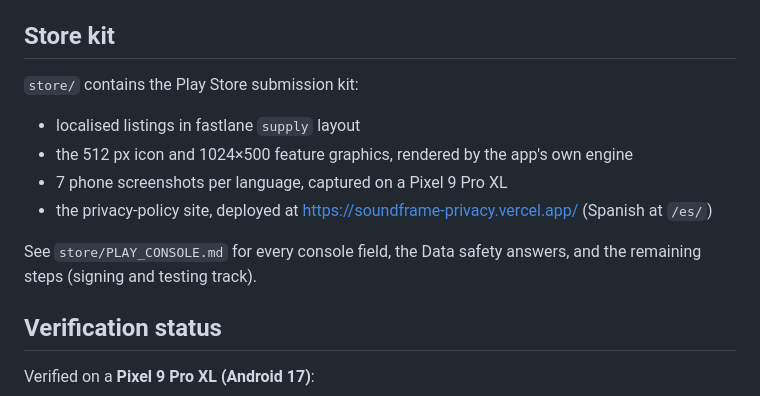
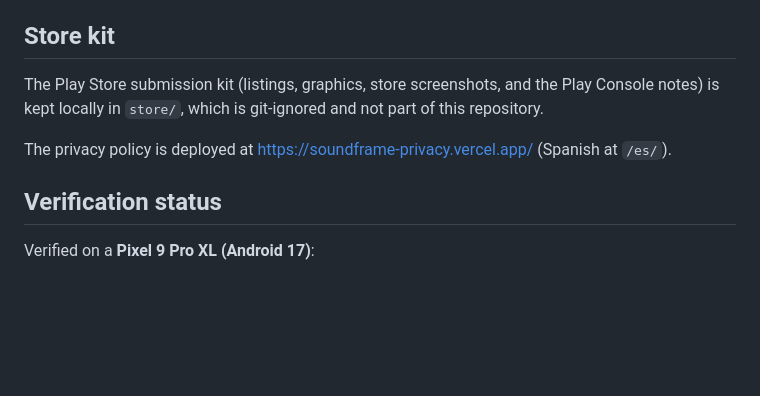
Before and after one commit to mutiss/Soundframe, a Markdown page: README.md, the part around the change. Rendered like a GitHub page; blank space fills up the shorter version.

Commit message:
no message

```diff
--- a/README.md
+++ b/README.md
@@ -218,13 +218,9 @@ All UI text lives in string resources, with English as the default (`values/`) a
 
 ## Store kit
 
-`store/` contains the Play Store submission kit:
-- localised listings in fastlane `supply` layout
-- the 512 px icon and 1024×500 feature graphics, rendered by the app's own engine
-- 7 phone screenshots per language, captured on a Pixel 9 Pro XL
-- the privacy-policy site, deployed at https://soundframe-privacy.vercel.app/ (Spanish at `/es/`)
+The Play Store submission kit (listings, graphics, store screenshots, and the Play Console notes) is kept locally in `store/`, which is git-ignored and not part of this repository.
 
-See `store/PLAY_CONSOLE.md` for every console field, the Data safety answers, and the remaining steps (signing and testing track).
+The privacy policy is deployed at https://soundframe-privacy.vercel.app/ (Spanish at `/es/`).
 
 ## Verification status
 
```
